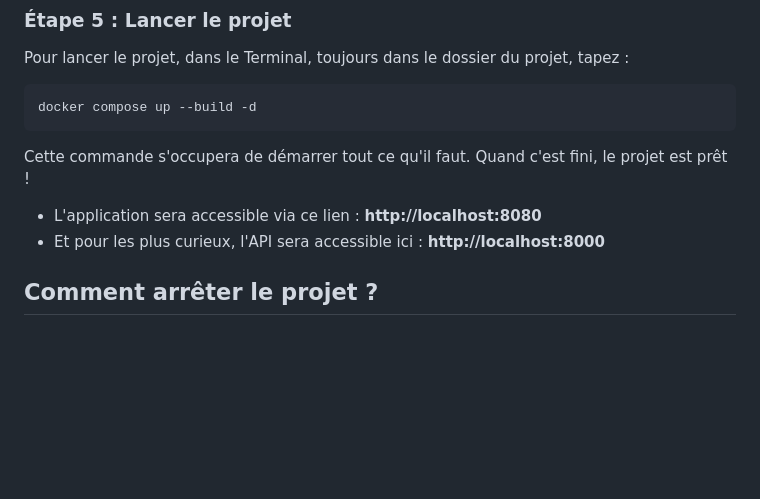
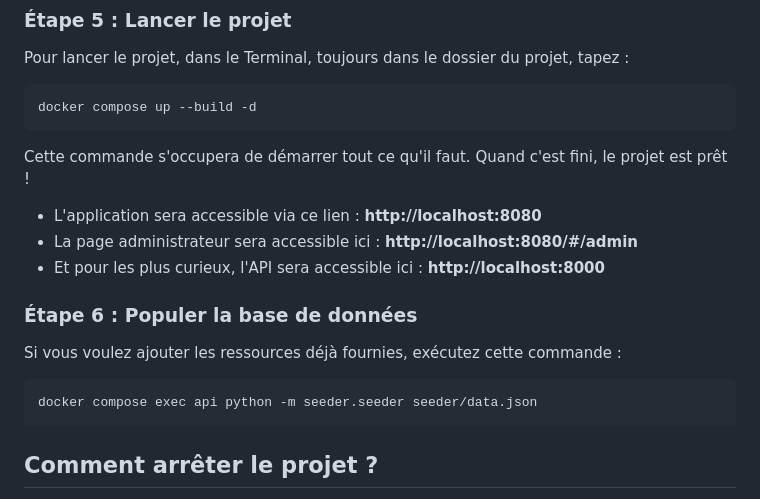
Before and after one commit to Shuvlyy/uskill-wiki, a Markdown page: memo_setup_macOS.md, the part around the change. Drawn GitHub-style; blank space fills up the shorter version.

Commit message:
doc(setup): Added database population instructions.

````diff
--- a/memo_setup_macOS.md
+++ b/memo_setup_macOS.md
@@ -83,7 +83,15 @@ docker compose up --build -d
 
 Cette commande s'occupera de démarrer tout ce qu'il faut. Quand c'est fini, le projet est prêt !
 - L'application sera accessible via ce lien : **http://localhost:8080**
+- La page administrateur sera accessible ici : **http://localhost:8080/#/admin**
 - Et pour les plus curieux, l'API sera accessible ici : **http://localhost:8000**
+
+### Étape 6 : Populer la base de données
+
+Si vous voulez ajouter les ressources déjà fournies, exécutez cette commande :
+```bash
+docker compose exec api python -m seeder.seeder seeder/data.json
+```
 
 ## Comment arrêter le projet ?
 Quand vous avez fini de tester l'application, pour tout arrêter proprement, tapez dans le Terminal (toujours dans le dossier du projet) :
````
Also changed, not shown: memo_setup_Windows.md (+7 -0 lines).
